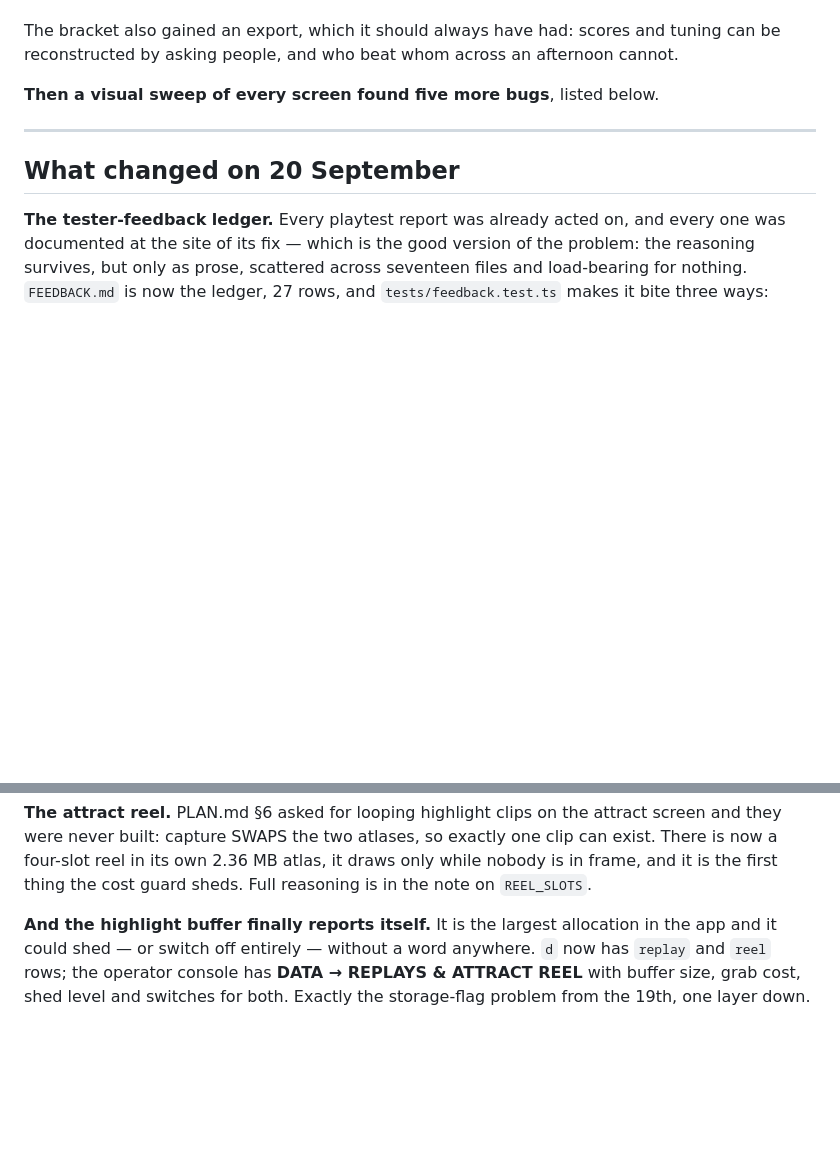
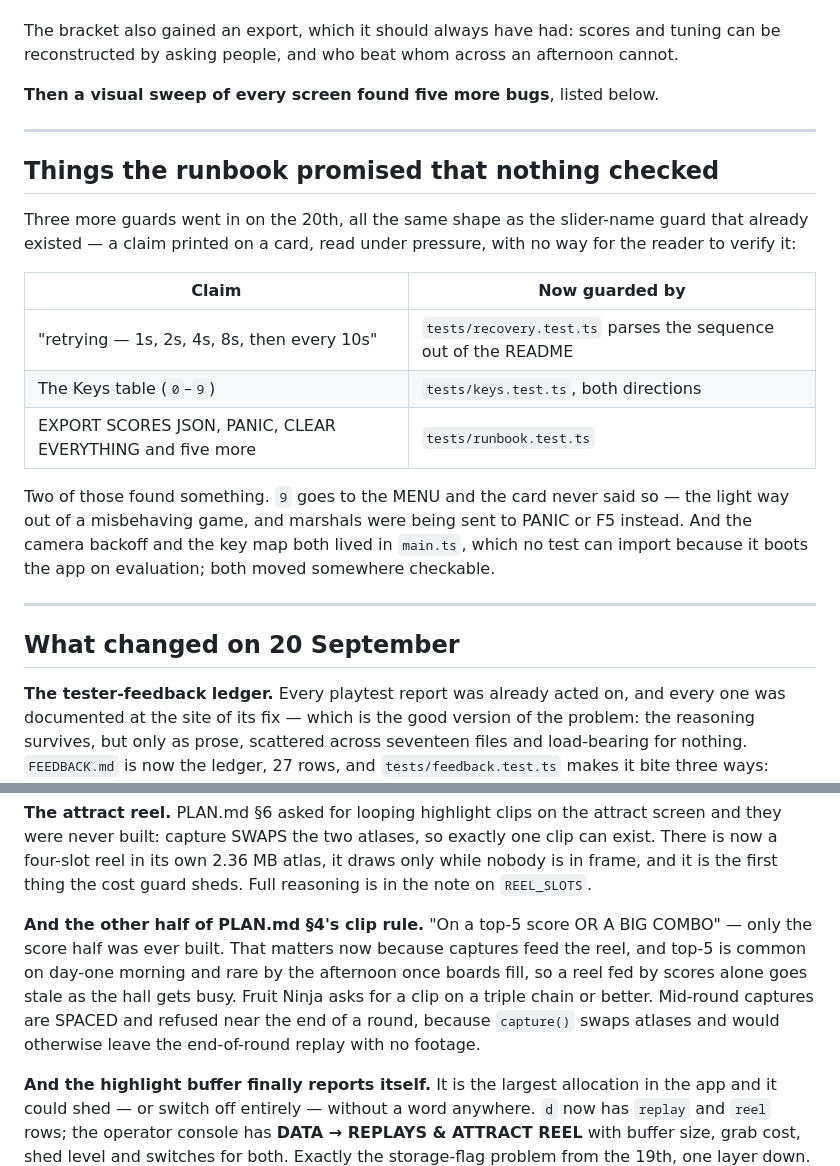
Before and after one commit to HyperionBurn/gdg-cv-arcade, a Markdown page: HANDOFF.md, 2 parts joined by grey strips. Rendered like a GitHub page; blank space fills up the shorter version.

Commit message:
Handoff: the afternoon's work, four days out
Records the combo-clip half of PLAN.md §4, and the three runbook claims that
had no guard — the camera retry sequence, the printed Keys table, and the
eight day-of buttons. Two of those found real drift: key 9 reaches the menu
and the card never said so, and both the backoff and the key map lived in
main.ts where no test could reach them.

```diff
--- a/HANDOFF.md
+++ b/HANDOFF.md
@@ -78,6 +78,26 @@ afternoon cannot.
 
 ---
 
+## Things the runbook promised that nothing checked
+
+Three more guards went in on the 20th, all the same shape as the slider-name
+guard that already existed — a claim printed on a card, read under pressure,
+with no way for the reader to verify it:
+
+| Claim | Now guarded by |
+|---|---|
+| "retrying — 1s, 2s, 4s, 8s, then every 10s" | `tests/recovery.test.ts` parses the sequence out of the README |
+| The Keys table (`0`–`9`) | `tests/keys.test.ts`, both directions |
+| EXPORT SCORES JSON, PANIC, CLEAR EVERYTHING and five more | `tests/runbook.test.ts` |
+
+Two of those found something. `9` goes to the MENU and the card never said so
+— the light way out of a misbehaving game, and marshals were being sent to
+PANIC or F5 instead. And the camera backoff and the key map both lived in
+`main.ts`, which no test can import because it boots the app on evaluation;
+both moved somewhere checkable.
+
+---
+
 ## What changed on 20 September
 
 **The tester-feedback ledger.** Every playtest report was already acted on, and
@@ -95,6 +115,14 @@ attract screen and they were never built: capture SWAPS the two atlases, so
 exactly one clip can exist. There is now a four-slot reel in its own 2.36 MB
 atlas, it draws only while nobody is in frame, and it is the first thing the
 cost guard sheds. Full reasoning is in the note on `REEL_SLOTS`.
+
+**And the other half of PLAN.md §4's clip rule.** "On a top-5 score OR A BIG
+COMBO" — only the score half was ever built. That matters now because captures
+feed the reel, and top-5 is common on day-one morning and rare by the afternoon
+once boards fill, so a reel fed by scores alone goes stale as the hall gets
+busy. Fruit Ninja asks for a clip on a triple chain or better. Mid-round
+captures are SPACED and refused near the end of a round, because `capture()`
+swaps atlases and would otherwise leave the end-of-round replay with no footage.
 
 **And the highlight buffer finally reports itself.** It is the largest
 allocation in the app and it could shed — or switch off entirely — without a
```
